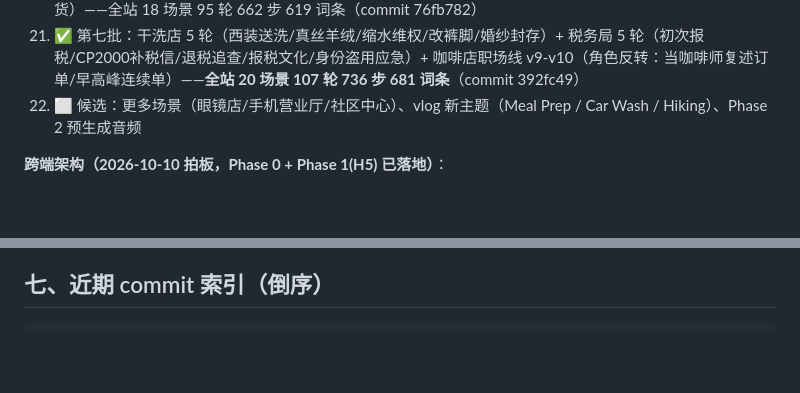
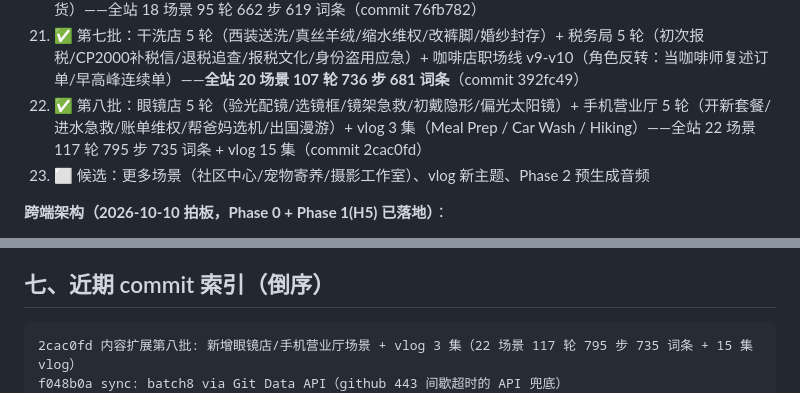
Before and after one commit to bigbensworld/english-world, a Markdown page: STATE.md, 2 parts joined by grey strips. Drawn GitHub-style; blank space fills up the shorter version.

Commit message:
文档: STATE.md 同步第八批内容（22 场景 117 轮 795 步 735 词条 + 15 集 vlog）

````diff
--- a/STATE.md
+++ b/STATE.md
@@ -98,7 +98,8 @@
 19. ✅ 第五批：图书馆/宠物医院/学校 3 场景各 5 轮 + vlog 3 集（Cooking Dinner / Gardening / Home Workout），VLOG_DICT 565 词条
 20. ✅ 第六批：书店 5 轮（找书买书/求推荐/买错退换/书店文化/签售会）+ 租车 6 轮（柜台取车/绕车验车/延期问价/高速爆胎/租车文化/还车风波）+ 药店 5 轮（感冒买药/柜台规矩/创可贴急救/买一送一/咳嗽糖浆换货）——全站 18 场景 95 轮 662 步 619 词条（commit 76fb782）
 21. ✅ 第七批：干洗店 5 轮（西装送洗/真丝羊绒/缩水维权/改裤脚/婚纱封存）+ 税务局 5 轮（初次报税/CP2000补税信/退税追查/报税文化/身份盗用应急）+ 咖啡店职场线 v9-v10（角色反转：当咖啡师复述订单/早高峰连续单）——**全站 20 场景 107 轮 736 步 681 词条**（commit 392fc49）
-22. ⬜ 候选：更多场景（眼镜店/手机营业厅/社区中心）、vlog 新主题（Meal Prep / Car Wash / Hiking）、Phase 2 预生成音频
+22. ✅ 第八批：眼镜店 5 轮（验光配镜/选镜框/镜架急救/初戴隐形/偏光太阳镜）+ 手机营业厅 5 轮（开新套餐/进水急救/账单维权/帮爸妈选机/出国漫游）+ vlog 3 集（Meal Prep / Car Wash / Hiking）——全站 22 场景 117 轮 795 步 735 词条 + vlog 15 集（commit 2cac0fd）
+23. ⬜ 候选：更多场景（社区中心/宠物寄养/摄影工作室）、vlog 新主题、Phase 2 预生成音频
 
 **跨端架构（2026-10-10 拍板，Phase 0 + Phase 1(H5) 已落地）**：
 - 目标：一套架构同时支持网站/微信小程序/App；三端统一**静态离线优先**（网站纯静态 CF Pages、小程序全资源分包零网络请求、App Capacitor 全本地）。
@@ -166,6 +167,8 @@ env -u http_proxy -u https_proxy -u HTTP_PROXY -u HTTPS_PROXY -u ALL_PROXY -u al
 ## 七、近期 commit 索引（倒序）
 
 ```
+2cac0fd 内容扩展第八批: 新增眼镜店/手机营业厅场景 + vlog 3 集（22 场景 117 轮 795 步 735 词条 + 15 集 vlog）
+f048b0a sync: batch8 via Git Data API（github 443 间歇超时的 API 兜底）
 392fc49 内容扩展第七批: 新增干洗店/税务局场景 + 咖啡店职场线 v9-v10（20 场景 107 轮 736 步 681 词条）
 0528ca1 文档: STATE.md 同步第六批内容（18 场景 95 轮 662 步 619 词条）
 bb19c63 merge: 远端 API sync 提交合并（第三次分叉处理，merge -X ours）
````
